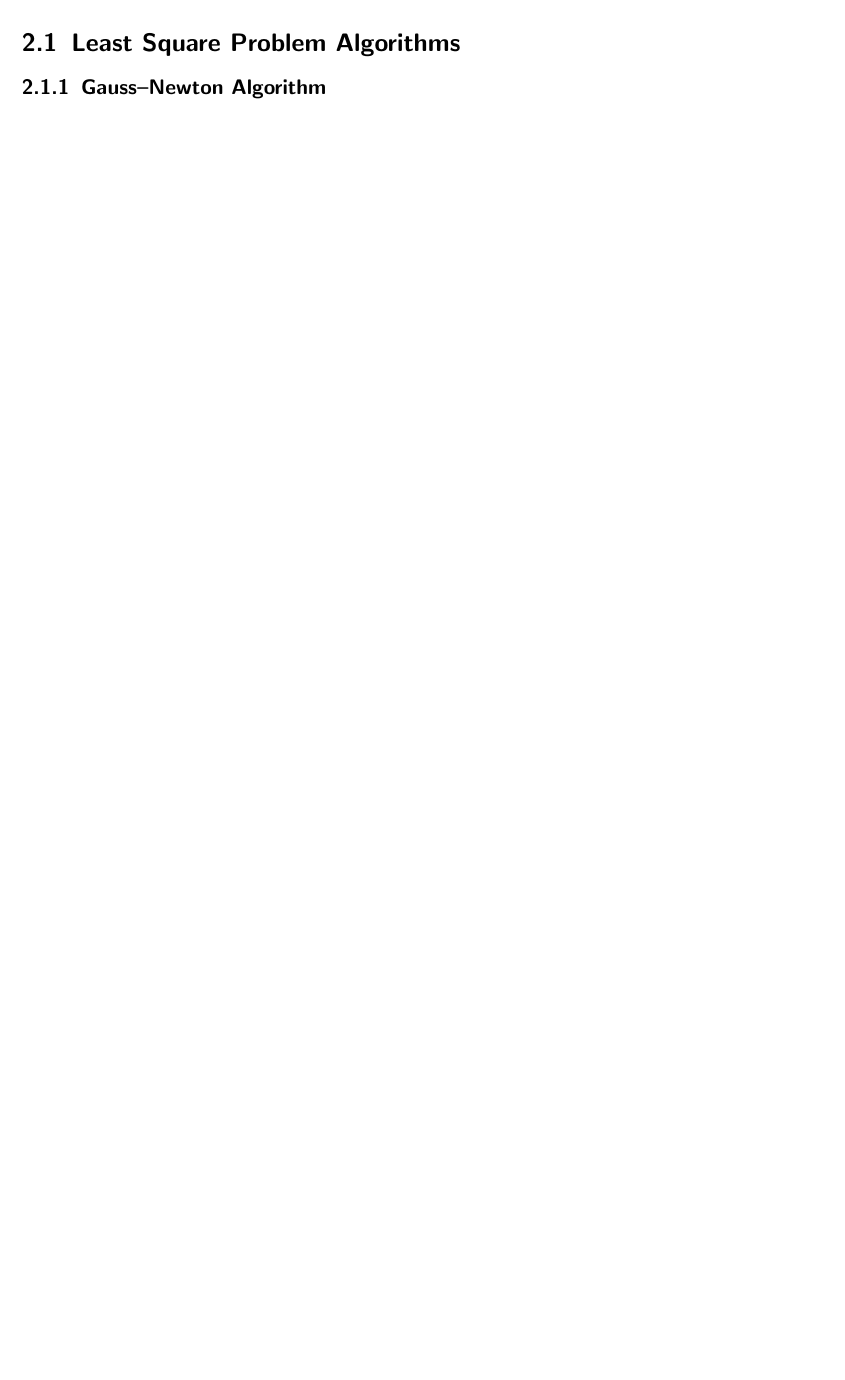
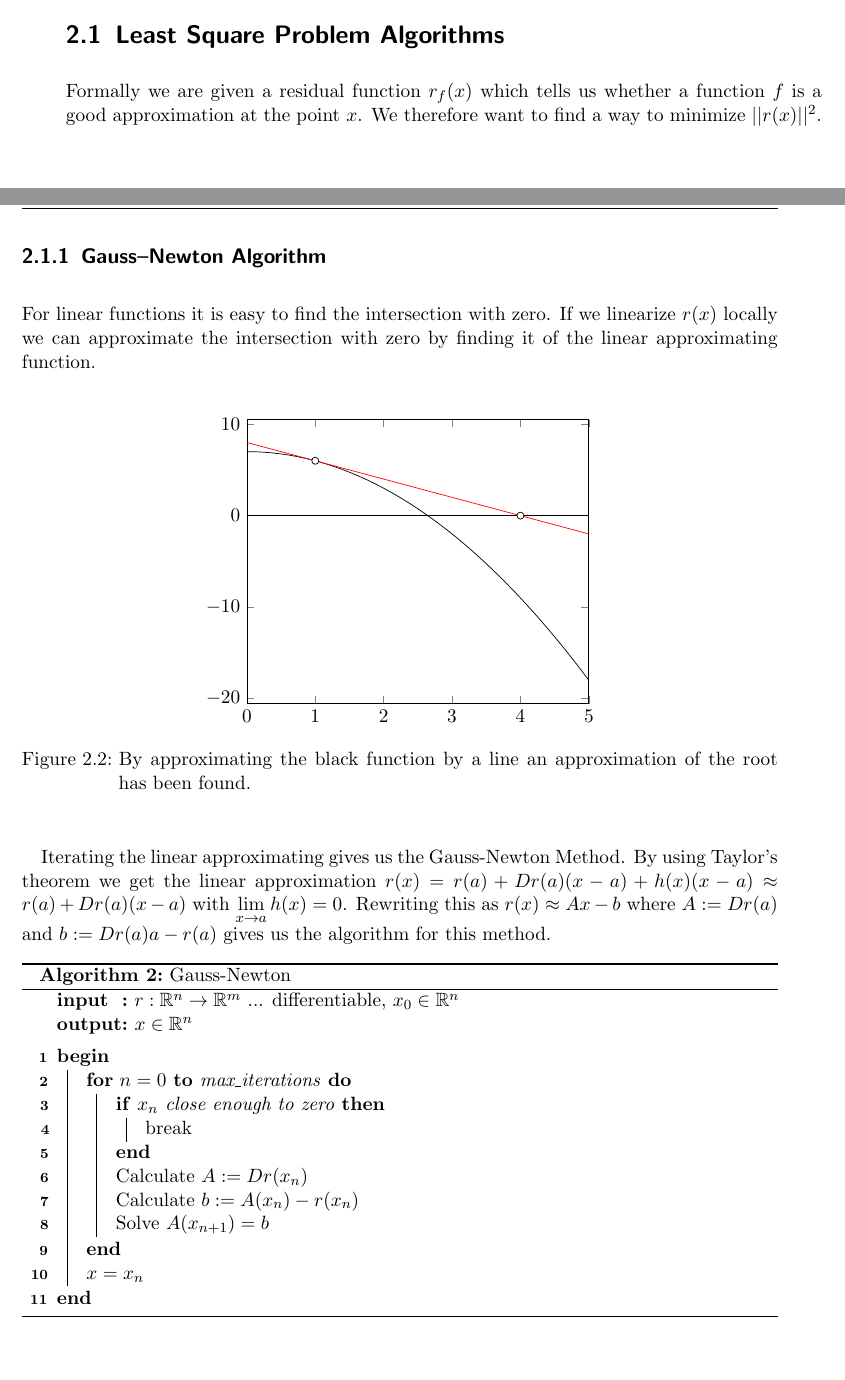
Before and after one commit to idahoenigmann/ba_t_cell, a LaTeX book (doc/latex/document.tex, which reads doc/latex/optimization_todo_titel.tex): part of page 13 of 28 before the commit and two parts of pages 12 and 13 of 28 after it, the two joined at a grey line, cut so that both start at the same text, the shorter picture padded with empty space. Compiled offline with pdfLaTeX.

Commit message:
work on section gauss-newton

```diff
--- a/doc/latex/optimization_todo_titel.tex
+++ b/doc/latex/optimization_todo_titel.tex
@@ -69,11 +69,61 @@ Improvements can be made by choosing good step sizes, starting value or by start
 
 % https://docs.scipy.org/doc/scipy/reference/generated/scipy.optimize.least_squares.html
 
+Formally we are given a residual function $r_f(x)$ which tells us whether a function $f$ is a good approximation at the point $x$. We therefore want to find a way to minimize $||r(x)||^2$.
+
 \subsection{Gauss–Newton Algorithm}
+
+For linear functions it is easy to find the intersection with zero. If we linearize $r(x)$ locally we can approximate the intersection with zero by finding it of the linear approximating function.
+
+\begin{figure}[h]
+	\centering
+	\begin{tikzpicture}
+		\begin{axis}[xmin=0, xmax=5, samples=100]
+			\addplot[black] (x,-x*x + 7);
+			\addplot[red] (x,-2*x+8);
+			\addplot[black] (x,0);
+			\addplot[color=black,only marks,mark=*, mark options={fill=white}]
+			coordinates {
+				(1, 6)
+				(4, 0)
+			};
+		\end{axis}
+	\end{tikzpicture}
+	\caption{By approximating the black function by a line an approximation of the root has been found.}
+	\label{fig:TODO}
+\end{figure}
+
+Iterating the linear approximating gives us the Gauss-Newton Method. By using Taylor's theorem we get the linear approximation $r(x) = r(a) + Dr(a)(x-a) + h(x)(x-a) \approx r(a) + Dr(a)(x-a)$ with $\lim\limits_{x\rightarrow a}h(x) = 0$. Rewriting this as $r(x) \approx Ax - b$ where $A := Dr(a)$ and $b := Dr(a)a-r(a)$ gives us the algorithm for this method.
+
+\begin{algorithm}[H] \label{alg:gauss_newton}
+	\SetAlgoLined
+	\DontPrintSemicolon
+	\LinesNumbered
+	\SetKwInOut{Input}{input}
+	\SetKwInOut{Output}{output}
+	\caption{Gauss-Newton}
+
+	\Input{$r: \mathbb{R}^n \rightarrow \mathbb{R}^m$ ... differentiable, $x_0 \in \mathbb{R}^n$}
+	\Output{$x \in \mathbb{R}^n$}
+	\BlankLine
+	\Begin{
+		\For{$n=0$ \KwTo max\_iterations}{
+			\If{$x_n$ close enough to zero}{
+				break\;
+			}
+			Calculate $A := Dr(x_n)$\;
+			Calculate $b := A(x_n) - r(x_n)$\;
+			Solve $A(x_{n+1}) = b$\;
+		}
+		$x = x_n$\;
+	}
+\end{algorithm}
 
 \subsection{Levenberg-Marquardt Algorithm}
 
 \subsection{Trust Region Reflective Algorithm}
 % https://www.applied-mathematics.net/LMvsTR/LMvsTR.pdf
 
+% https://johnwlambert.github.io/gauss-newton/
+
 \subsection{Dogleg Algorithm with Rectangular Trust Regions}
```
Also changed, not shown: doc/latex/document.pdf, doc/latex/optimization_todo_titel.tex (8 more changed lines).
